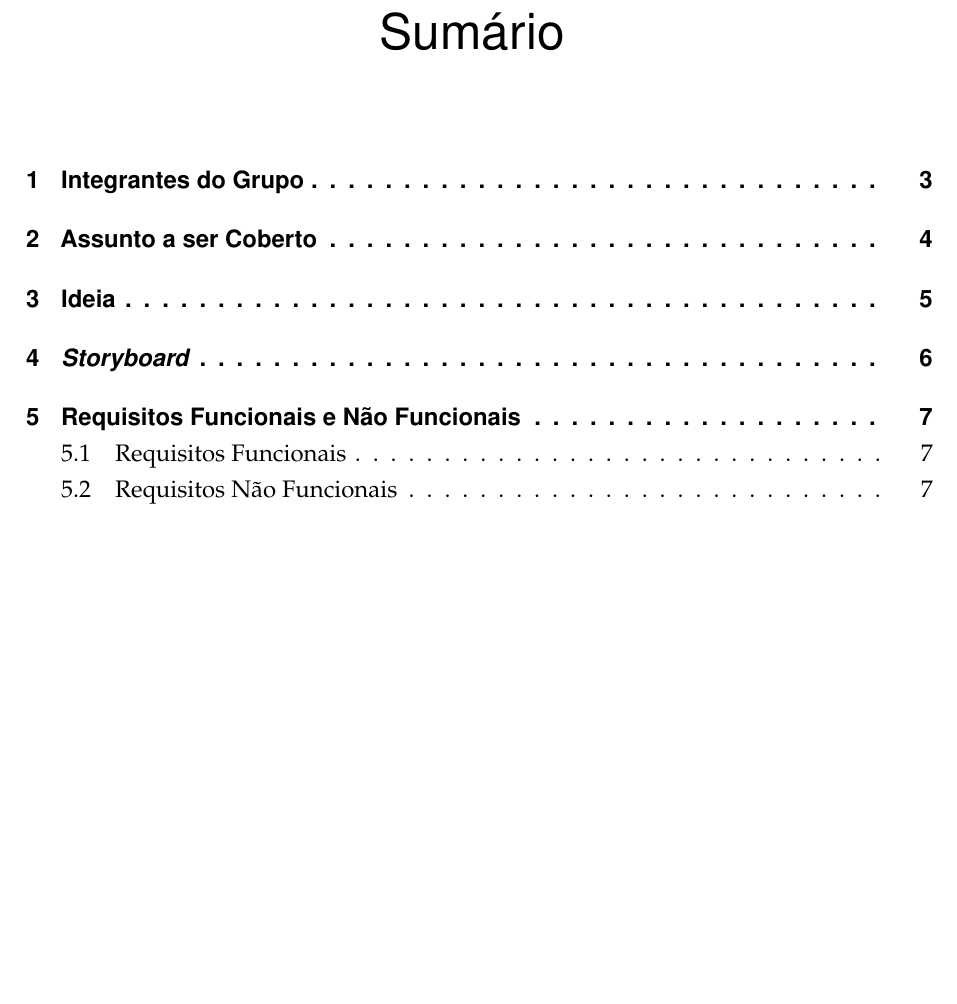
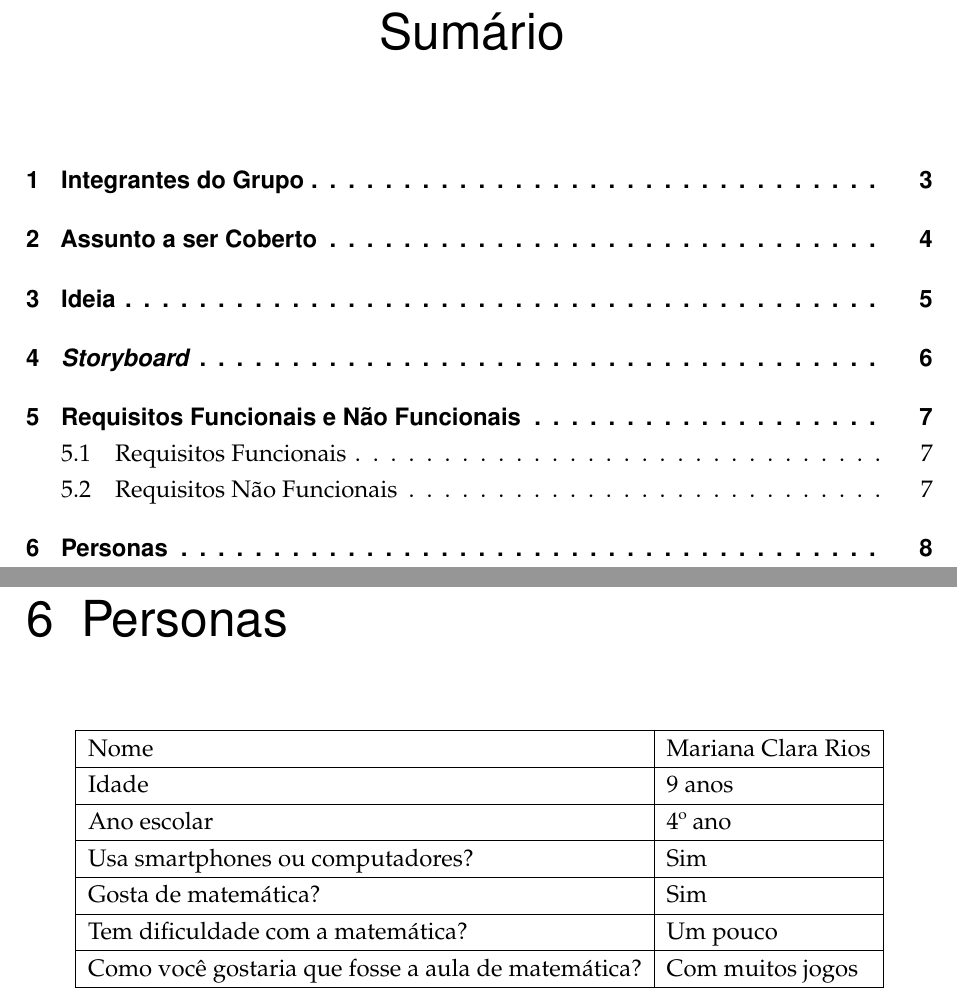
Before and after one commit to ericbgauch/IHC_5N_PROJ1, a LaTeX thesis (trabalho.tex): part of page 4 of 9 before the commit and two parts of pages 4 and 10 of 10 after it, the two joined at a grey line, cut so that both start at the same text, the shorter picture padded with empty space. Compiled offline with pdfLaTeX.

Commit message:
persona: add persona section

```diff
--- a/trabalho.tex
+++ b/trabalho.tex
@@ -231,4 +231,21 @@ apresentadas abaixo aquela(s) que corresponderm ao resultado da operação.
 \item[$\cdot$] Possuir boa performance, todos os movimentos devem ser realizados com fluidez
 \end{description}
 
+%----------------------------------------------------------
+% CAPÍTULO
+%----------------------------------------------------------
+
+\chapter{Personas}
+%----------------------------------------------------------
+
+\begin{center} \begin{tabular}{ | l | l | l | p{5cm} |}
+\hline Nome & Mariana Clara Rios \\\hline
+ Idade & 9 anos\\ \hline
+Ano escolar & 4º ano\\ \hline Usa
+smartphones ou computadores? & Sim \\ \hline
+Gosta de matemática? & Sim \\ \hline
+Tem dificuldade com a matemática? & Um pouco \\ \hline
+Como você gostaria que fosse a aula de matemática? & Com muitos jogos \\ \hline
+\end{tabular} \end{center}
+
 \end{document}
```
